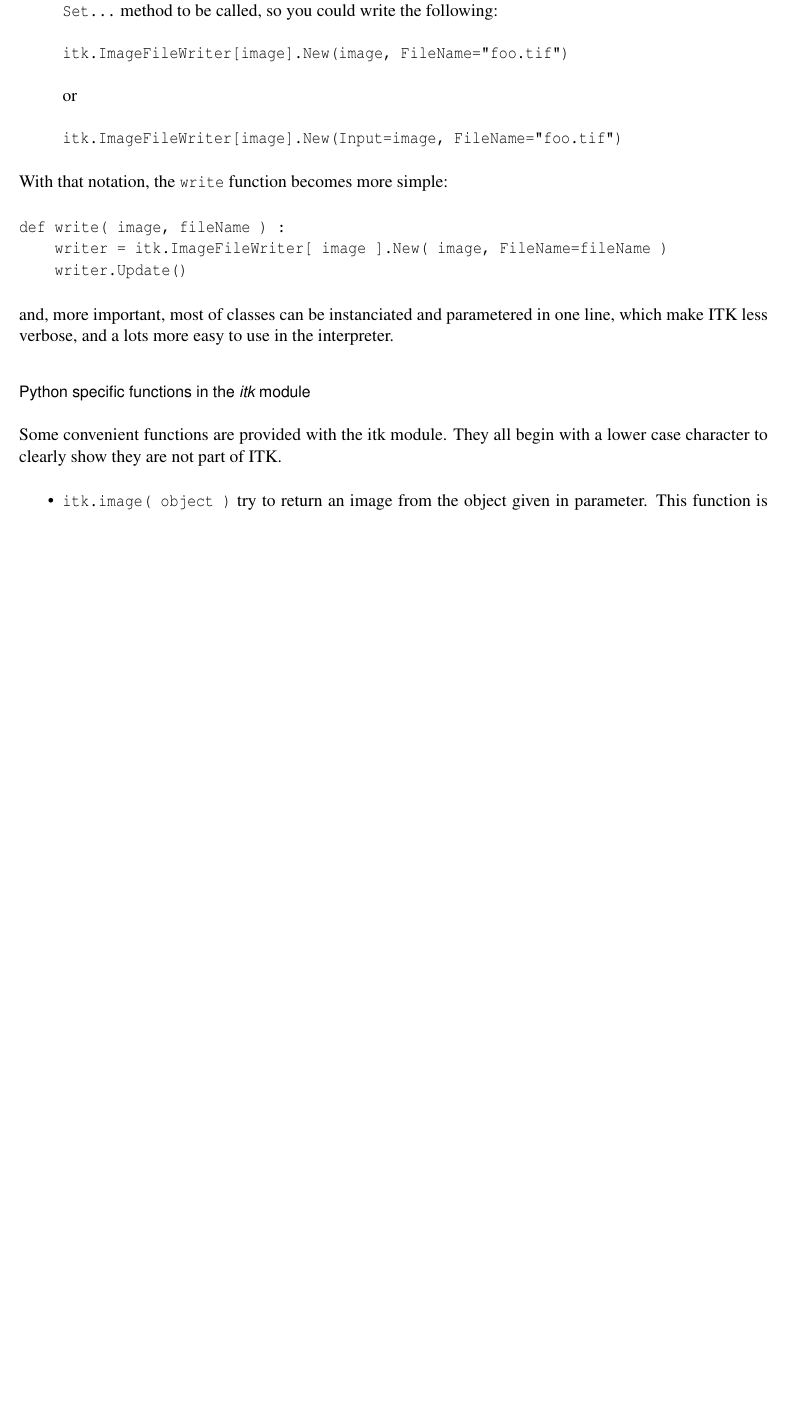
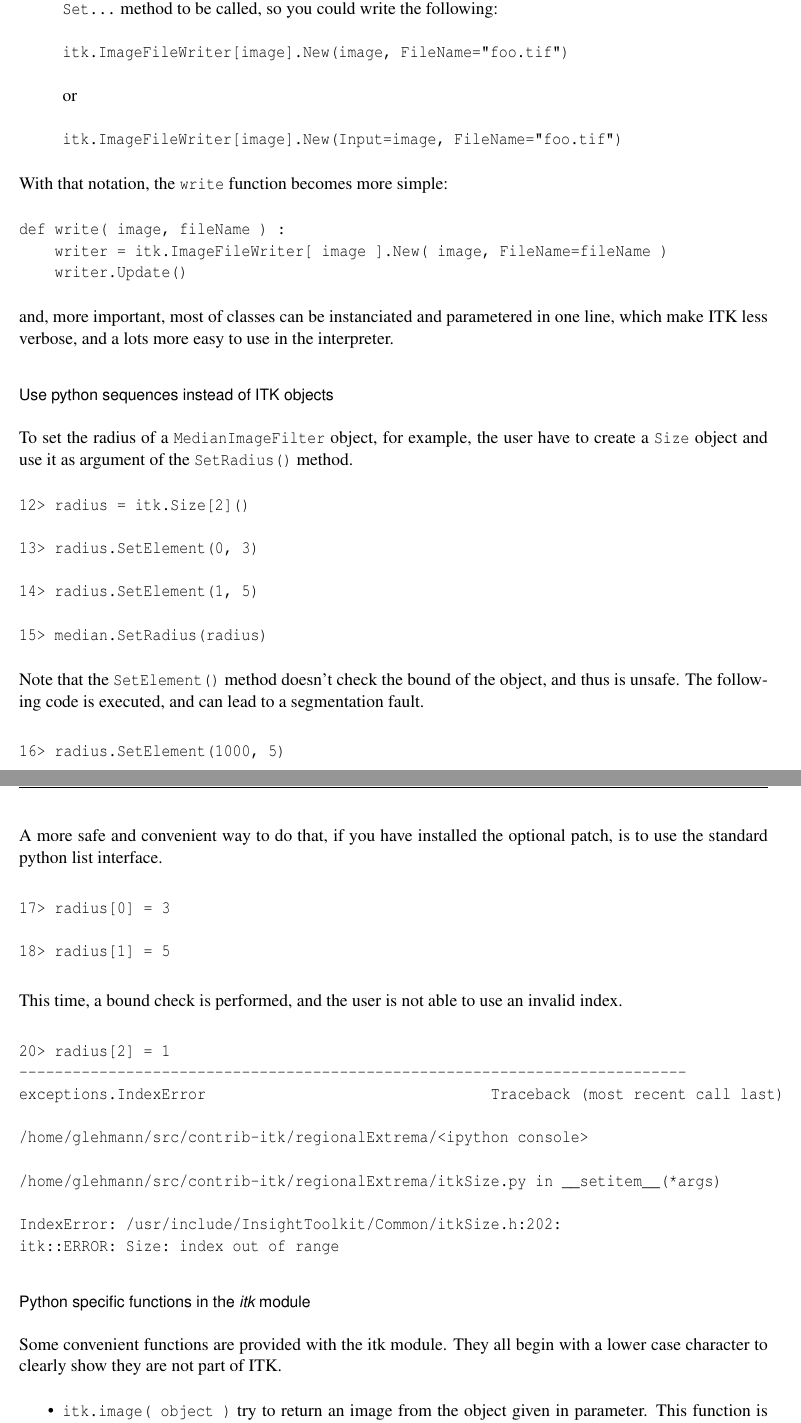
Before and after one commit to glehmann/WrapITK-old, a LaTeX document (article/Article.tex): part of page 7 of 13 before the commit and two parts of pages 7 and 8 of 14 after it, the two joined at a grey line, cut so that both start at the same text, the shorter picture padded with empty space. Compiled offline with pdfLaTeX; a LaTeX package or settings file that is missing is left out.

Commit message:
begin sequence chapter
darcs-hash:20060217184412-2fc9d-0120d88273cf428ea451546027c5718120bb2395.gz

```diff
--- a/article/Article.tex
+++ b/article/Article.tex
@@ -346,6 +346,53 @@ def write( image, fileName ) :
 
 and, more important, most of classes can be instanciated and parametered in one line,
 which make ITK less verbose, and a lots more easy to use in the interpreter.
+
+
+     \subsubsection{Use python sequences instead of ITK objects}
+
+To set the radius of a \verb$MedianImageFilter$ object, for example, the user have to
+create a \verb$Size$ object and use it as argument of the \verb$SetRadius()$ method.
+\begin{verbatim}
+12> radius = itk.Size[2]()
+
+13> radius.SetElement(0, 3)
+
+14> radius.SetElement(1, 5)
+
+15> median.SetRadius(radius)
+\end{verbatim}.
+
+Note that the \verb$SetElement()$ method doesn't check the bound of the object, and thus
+is unsafe. The following code is executed, and can lead to a segmentation fault.
+
+\begin{verbatim}
+16> radius.SetElement(1000, 5)
+\end{verbatim}.
+
+A more safe and convenient way to do that, if you have installed the optional patch,
+is to use the standard python list interface.
+
+\begin{verbatim}
+17> radius[0] = 3
+
+18> radius[1] = 5
+\end{verbatim}.
+
+This time, a bound check is performed, and the user is not able to use an invalid index.
+
+\begin{verbatim}
+20> radius[2] = 1
+---------------------------------------------------------------------------
+exceptions.IndexError                                Traceback (most recent call last)
+
+/home/glehmann/src/contrib-itk/regionalExtrema/<ipython console>
+
+/home/glehmann/src/contrib-itk/regionalExtrema/itkSize.py in __setitem__(*args)
+
+IndexError: /usr/include/InsightToolkit/Common/itkSize.h:202:
+itk::ERROR: Size: index out of range
+\end{verbatim}.
+
 
      \subsubsection{Python specific functions in the {\em itk} module}
 
```
